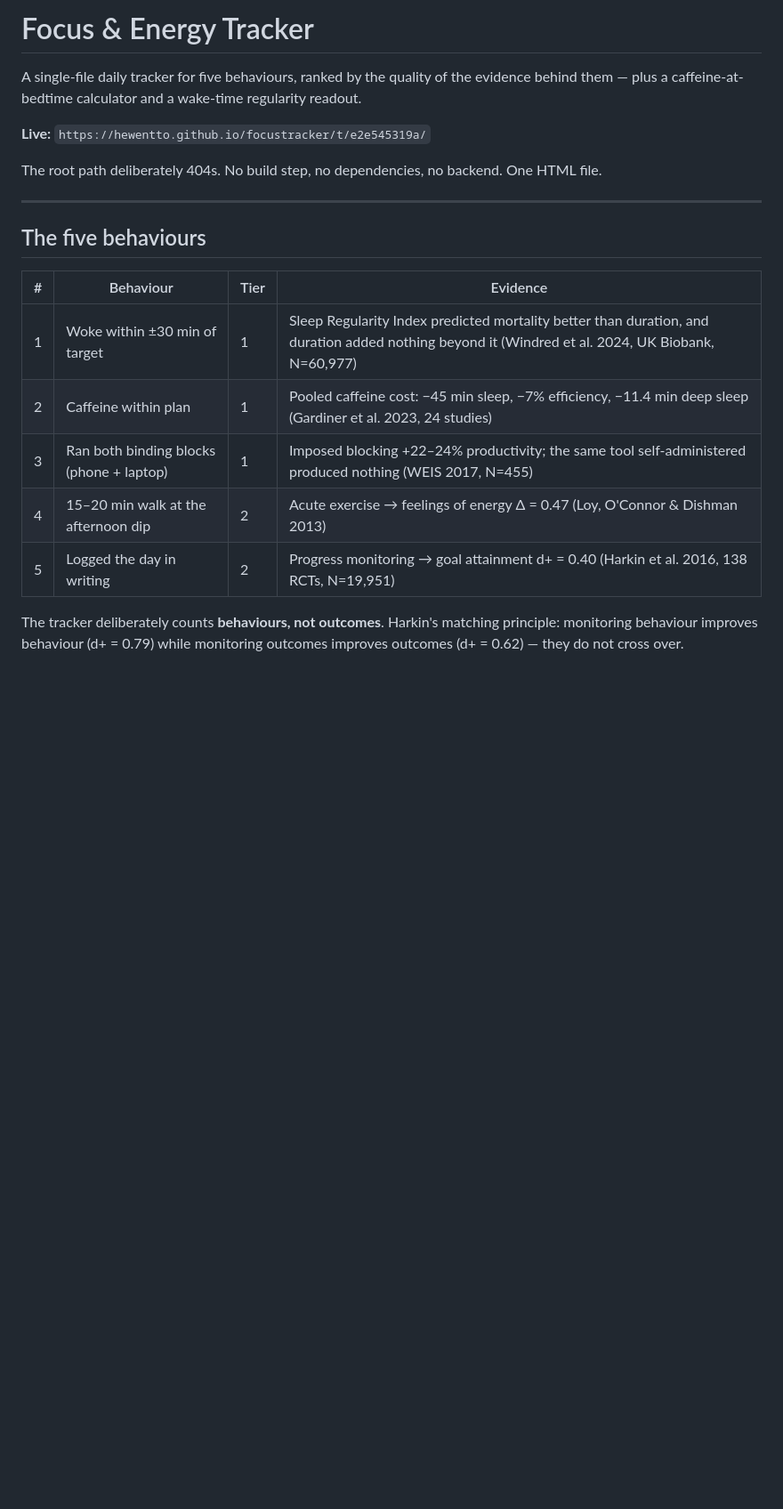
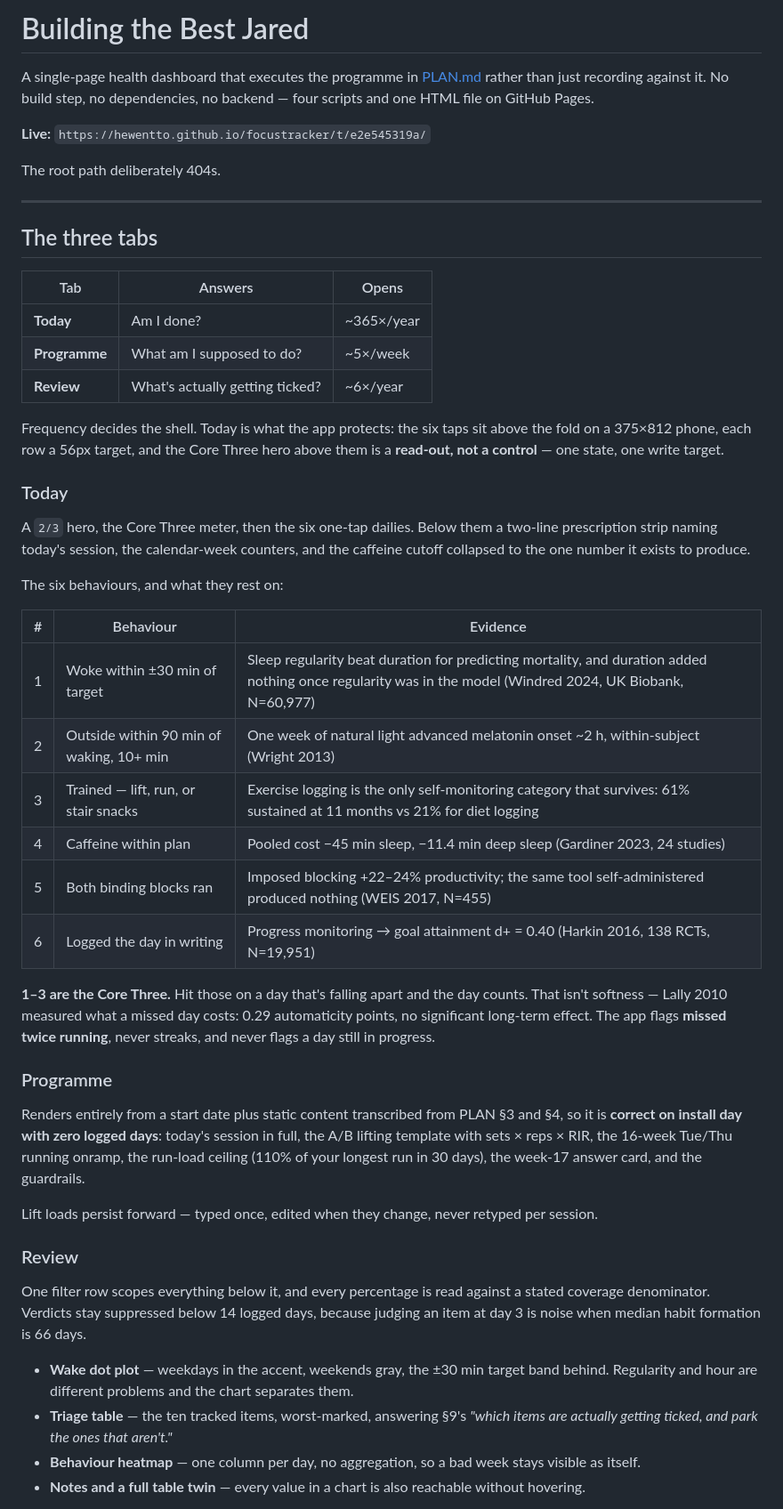
Before and after one commit to hewentto/focustracker, a Markdown page: README.md, the part around one of its changes. Shown at 89% size. GitHub-like rendering; blank space fills up the shorter version.

```diff
--- a/README.md
+++ b/README.md
@@ -1,21 +1,52 @@
-# Focus &amp; Energy Tracker
+# Building the Best Jared
 
-A single-file daily tracker for five behaviours, ranked by the quality of the evidence behind them — plus a caffeine-at-bedtime calculator and a wake-time regularity readout.
+A single-page health dashboard that executes the programme in [PLAN.md](PLAN.md) rather than just recording against it. No build step, no dependencies, no backend — four scripts and one HTML file on GitHub Pages.
 
 **Live:** `https://hewentto.github.io/focustracker/t/e2e545319a/`
 
-The root path deliberately 404s. No build step, no dependencies, no backend. One HTML file.
+The root path deliberately 404s.
 
 ---
 
-## The five behaviours
+## The three tabs
 
-| # | Behaviour | Tier | Evidence |
-|---|---|---|---|
-| 1 | Woke within ±30 min of target | 1 | Sleep Regularity Index predicted mortality better than duration, and duration added nothing beyond it (Windred et al. 2024, UK Biobank, N=60,977) |
-| 2 | Caffeine within plan | 1 | Pooled caffeine cost: −45 min sleep, −7% efficiency, −11.4 min deep sleep (Gardiner et al. 2023, 24 studies) |
-| 3 | Ran both binding blocks (phone + laptop) | 1 | Imposed blocking +22–24% productivity; the same tool self-administered produced nothing (WEIS 2017, N=455) |
-| 4 | 15–20 min walk at the afternoon dip | 2 | Acute exercise → feelings of energy Δ = 0.47 (Loy, O'Connor & Dishman 2013) |
-| 5 | Logged the day in writing | 2 | Progress monitoring → goal attainment d+ = 0.40 (Harkin et al. 2016, 138 RCTs, N=19,951) |
+| Tab | Answers | Opens |
+|---|---|---|
+| **Today** | Am I done? | ~365×/year |
+| **Programme** | What am I supposed to do? | ~5×/week |
+| **Review** | What's actually getting ticked? | ~6×/year |
 
-The tracker deliberately counts **behaviours, not outcomes**. Harkin's matching principle: monitoring behaviour improves behaviour (d+ = 0.79) while monitoring outcomes improves outcomes (d+ = 0.62) — they do not cross over.
+Frequency decides the shell. Today is what the app protects: the six taps sit above the fold on a 375×812 phone, each row a 56px target, and the Core Three hero above them is a **read-out, not a control** — one state, one write target.
+
+### Today
+
+A `2/3` hero, the Core Three meter, then the six one-tap dailies. Below them a two-line prescription strip naming today's session, the calendar-week counters, and the caffeine cutoff collapsed to the one number it exists to produce.
+
+The six behaviours, and what they rest on:
+
+| # | Behaviour | Evidence |
+|---|---|---|
+| 1 | Woke within ±30 min of target | Sleep regularity beat duration for predicting mortality, and duration added nothing once regularity was in the model (Windred 2024, UK Biobank, N=60,977) |
+| 2 | Outside within 90 min of waking, 10+ min | One week of natural light advanced melatonin onset ~2 h, within-subject (Wright 2013) |
+| 3 | Trained — lift, run, or stair snacks | Exercise logging is the only self-monitoring category that survives: 61% sustained at 11 months vs 21% for diet logging |
+| 4 | Caffeine within plan | Pooled cost −45 min sleep, −11.4 min deep sleep (Gardiner 2023, 24 studies) |
+| 5 | Both binding blocks ran | Imposed blocking +22–24% productivity; the same tool self-administered produced nothing (WEIS 2017, N=455) |
+| 6 | Logged the day in writing | Progress monitoring → goal attainment d+ = 0.40 (Harkin 2016, 138 RCTs, N=19,951) |
+
+**1–3 are the Core Three.** Hit those on a day that's falling apart and the day counts. That isn't softness — Lally 2010 measured what a missed day costs: 0.29 automaticity points, no significant long-term effect. The app flags **missed twice running**, never streaks, and never flags a day still in progress.
+
+### Programme
+
+Renders entirely from a start date plus static content transcribed from PLAN §3 and §4, so it is **correct on install day with zero logged days**: today's session in full, the A/B lifting template with sets × reps × RIR, the 16-week Tue/Thu running onramp, the run-load ceiling (110% of your longest run in 30 days), the week-17 answer card, and the guardrails.
+
+Lift loads persist forward — typed once, edited when they change, never retyped per session.
+
+### Review
+
+One filter row scopes everything below it, and every percentage is read against a stated coverage denominator. Verdicts stay suppressed below 14 logged days, because judging an item at day 3 is noise when median habit formation is 66 days.
+
+- **Wake dot plot** — weekdays in the accent, weekends gray, the ±30 min target band behind. Regularity and hour are different problems and the chart separates them.
+- **Triage table** — the ten tracked items, worst-marked, answering §9's *"which items are actually getting ticked, and park the ones that aren't."*
+- **Behaviour heatmap** — one column per day, no aggregation, so a bad week stays visible as itself.
+- **Notes and a full table twin** — every value in a chart is also reachable without hovering.
+
```
Also changed, not shown: other parts of README.md (+41 -39 lines).
